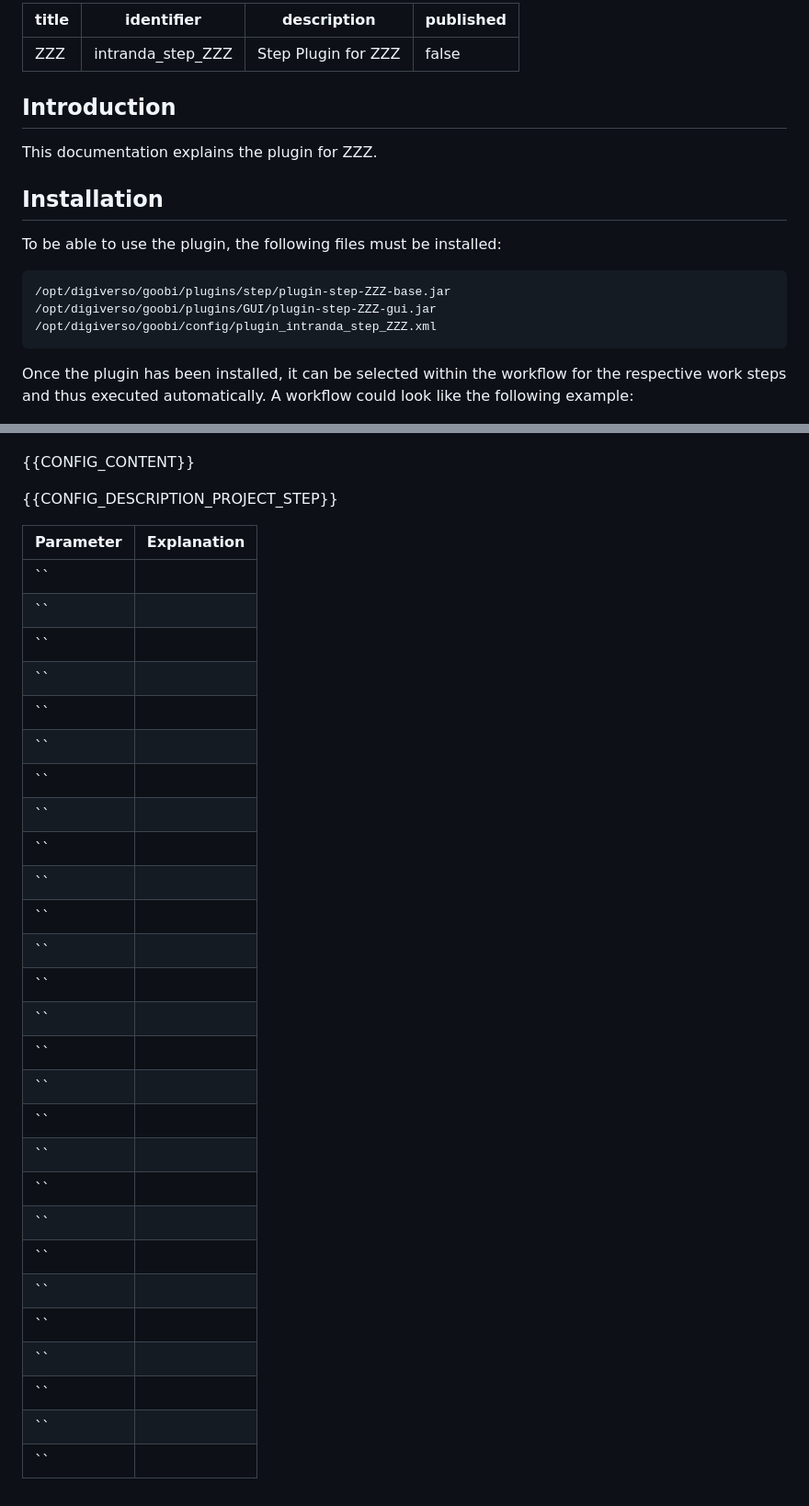
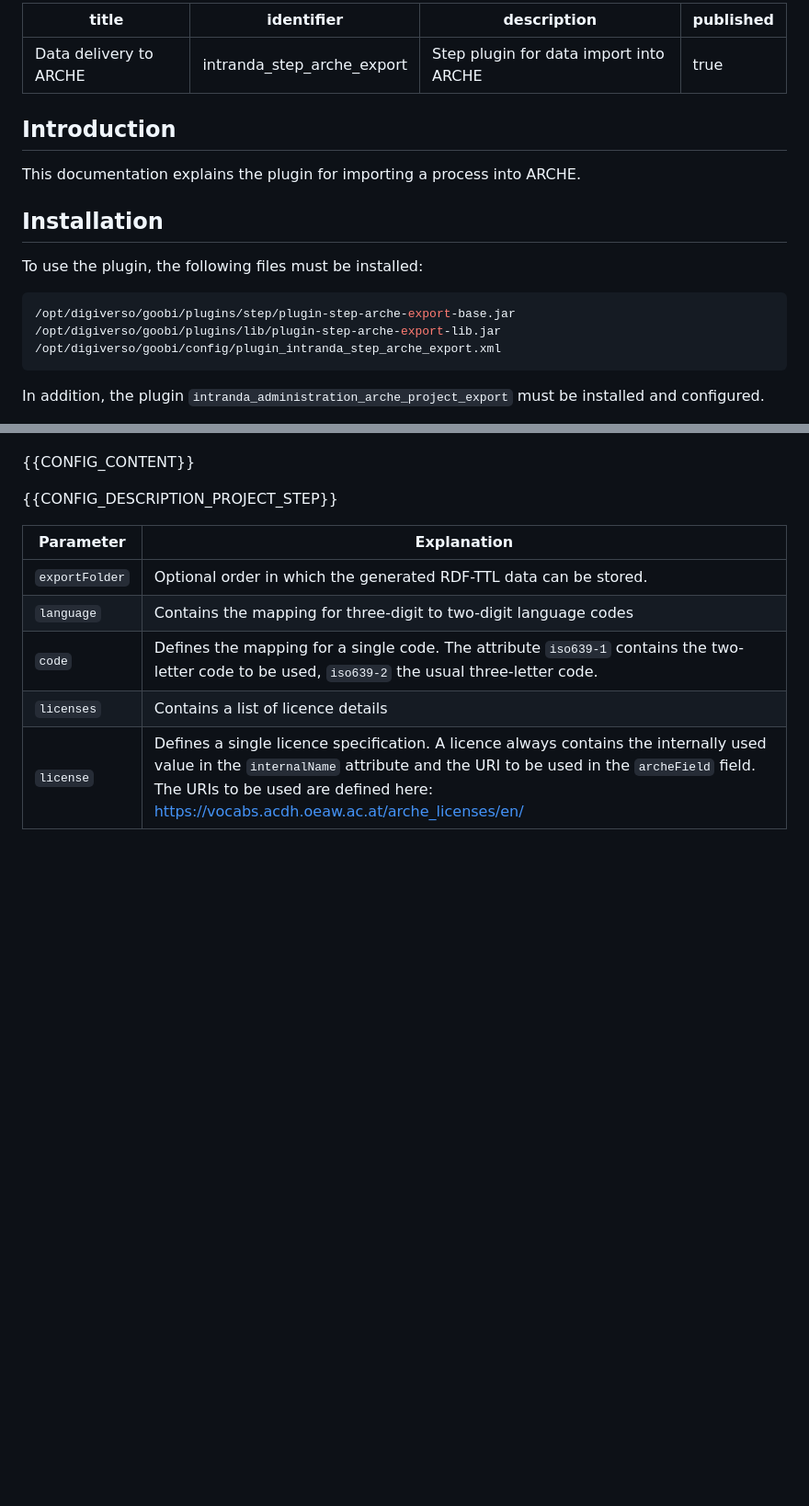
Before and after one commit to intranda/goobi-plugin-step-arche-export, a Markdown page: docs/index_en.md, 2 parts joined by grey strips. Shown at 92% size. Drawn GitHub-style; blank space fills up the shorter version.

Commit message:
added documentation

````diff
--- a/docs/index_en.md
+++ b/docs/index_en.md
@@ -1,21 +1,21 @@
 ---
-title: ZZZ
-identifier: intranda_step_ZZZ
-description: Step Plugin for ZZZ
-published: false
+title: Data delivery to ARCHE
+identifier: intranda_step_arche_export
+description: Step plugin for data import into ARCHE
+published: true
 ---
 
 ## Introduction
-This documentation explains the plugin for ZZZ.
+This documentation explains the plugin for importing a process into ARCHE.
 
 ## Installation
-To be able to use the plugin, the following files must be installed:
+To use the plugin, the following files must be installed:
 
 ```bash
-/opt/digiverso/goobi/plugins/step/plugin-step-ZZZ-base.jar
-/opt/digiverso/goobi/plugins/GUI/plugin-step-ZZZ-gui.jar
-/opt/digiverso/goobi/config/plugin_intranda_step_ZZZ.xml
+/opt/digiverso/goobi/plugins/step/plugin-step-arche-export-base.jar
+/opt/digiverso/goobi/plugins/lib/plugin-step-arche-export-lib.jar
+/opt/digiverso/goobi/config/plugin_intranda_step_arche_export.xml
 ```
 
-Once the plugin has been installed, it can be selected within the workflow for the respective work steps and thus executed automatically. A workflow could look like the following example:
+In addition, the plugin `intranda_administration_arche_project_export` must be installed and configured.
 
@@ -39,30 +61,8 @@ The plugin is configured in the file `plugin_intranda_step_ZZZ.xml` as shown her
 
 Parameter               | Explanation
 ------------------------|------------------------------------
-``                      |
-``                      |
-``                      |
-``                      |
-``                      |
-``                      |
-``                      |
-``                      |
-``                      |
-``                      |
-``                      |
-``                      |
-``                      |
-``                      |
-``                      |
-``                      |
-``                      |
-``                      |
-``                      |
-``                      |
-``                      |
-``                      |
-``                      |
-``                      |
-``                      |
-``                      |
-``                      |
+`exportFolder`          | Optional order in which the generated RDF-TTL data can be stored.
+`language`              | Contains the mapping for three-digit to two-digit language codes
+`code`                  | Defines the mapping for a single code. The attribute `iso639-1` contains the two-letter code to be used,  `iso639-2` the usual three-letter code.
+`licenses`              | Contains a list of licence details
+`license`               | Defines a single licence specification. A licence always contains the internally used value in the `internalName` attribute and the URI to be used in the `archeField` field. The URIs to be used are defined here: https://vocabs.acdh.oeaw.ac.at/arche_licenses/en/
````
Also changed, not shown: other parts of docs/index_en.md (+26 -4 lines), docs/index_de.md (+12 -15 lines), docs/screen2_en.png, 4 other files.
